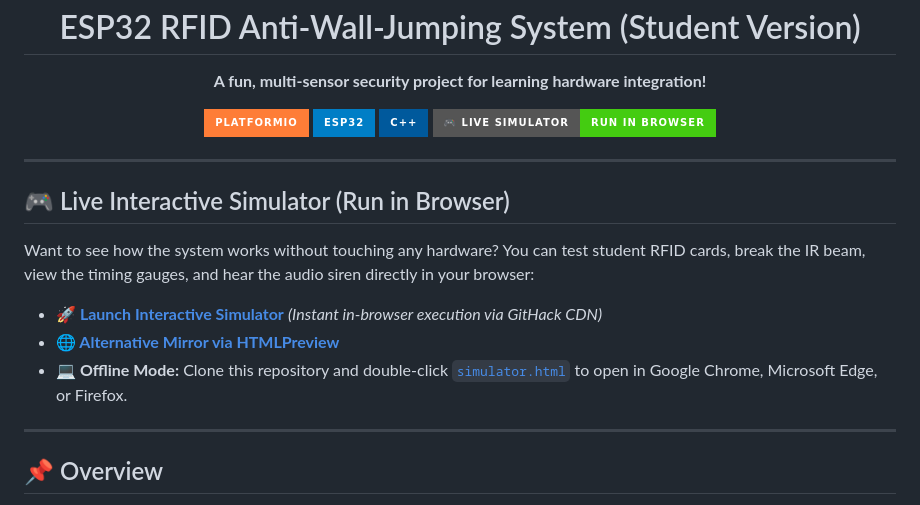
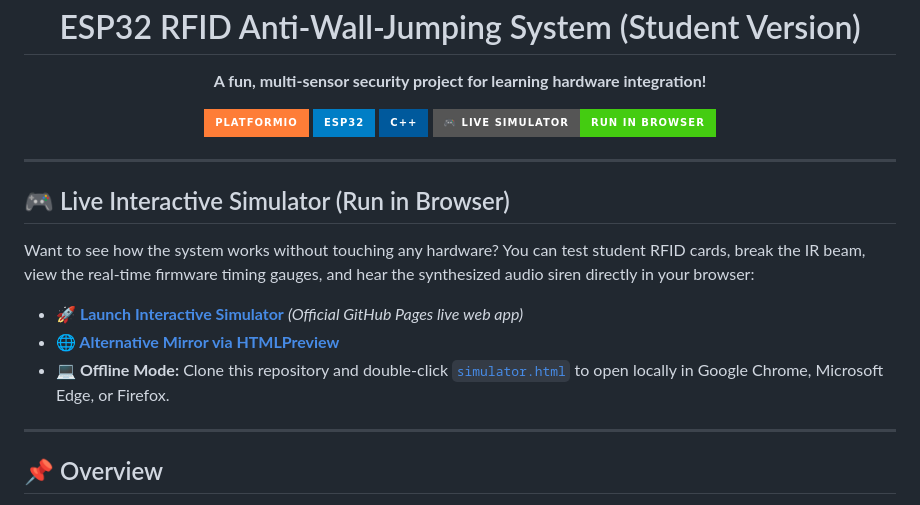
Before and after one commit to mclards/RFIDBased-Alarm-System-Student, a Markdown page: README.md, the part around one of its changes. GitHub-like rendering; badges without logos.

Commit message:
docs: point simulator badge to official GitHub Pages URL

```diff
--- a/README.md
+++ b/README.md
@@ -13,11 +13,11 @@
 
 ## 🎮 Live Interactive Simulator (Run in Browser)
 
-Want to see how the system works without touching any hardware? You can test student RFID cards, break the IR beam, view the timing gauges, and hear the audio siren directly in your browser:
+Want to see how the system works without touching any hardware? You can test student RFID cards, break the IR beam, view the real-time firmware timing gauges, and hear the synthesized audio siren directly in your browser:
 
-- **🚀 [Launch Interactive Simulator](https://raw.githack.com/mclards/RFIDBased-Alarm-System-Student/master/simulator.html)** *(Instant in-browser execution via GitHack CDN)*
+- **🚀 [Launch Interactive Simulator](https://mclards.github.io/RFIDBased-Alarm-System-Student/)** *(Official GitHub Pages live web app)*
 - **🌐 [Alternative Mirror via HTMLPreview](https://htmlpreview.github.io/?https://github.com/mclards/RFIDBased-Alarm-System-Student/blob/master/simulator.html)**
-- **💻 Offline Mode:** Clone this repository and double-click [`simulator.html`](./simulator.html) to open in Google Chrome, Microsoft Edge, or Firefox.
+- **💻 Offline Mode:** Clone this repository and double-click [`simulator.html`](./simulator.html) to open locally in Google Chrome, Microsoft Edge, or Firefox.
 
 ---
 
```
Also changed, not shown: other parts of README.md (+1 -1 lines).
